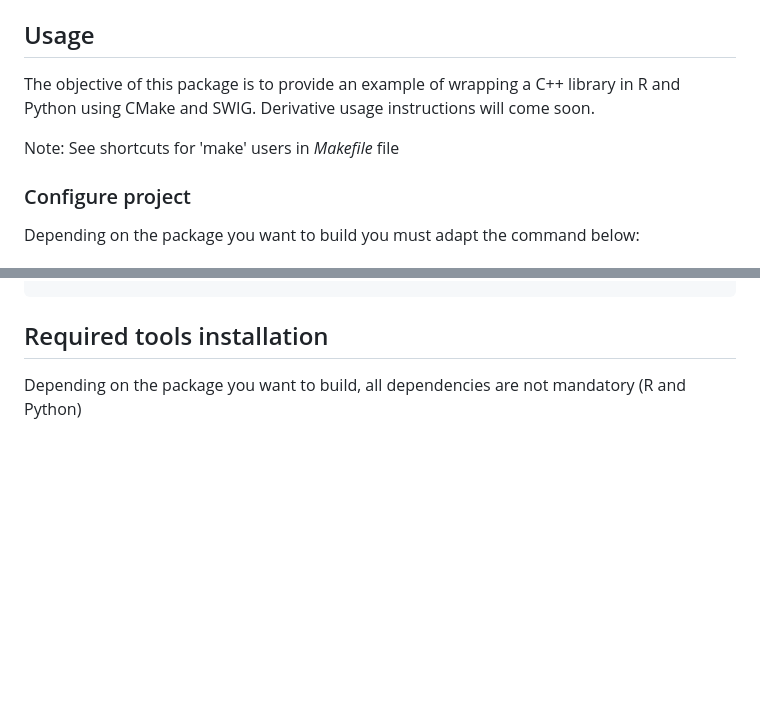
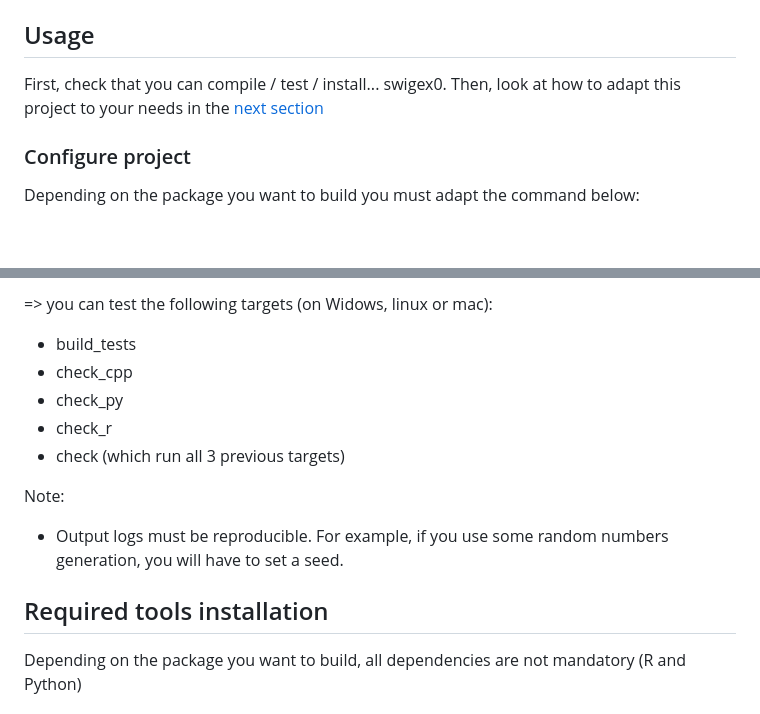
Before and after one commit to fabien-ors/swigex0, a Markdown page: README.md, 2 parts joined by grey strips. Drawn GitHub-style; blank space fills up the shorter version.

Commit message:
Add derivative usage instructions

```diff
--- a/README.md
+++ b/README.md
@@ -59,9 +59,7 @@ Notes:
 
 ## Usage
 
-The objective of this package is to provide an example of wrapping a C++ library in R and Python using CMake and SWIG. Derivative usage instructions will come soon.
-
-Note: See shortcuts for 'make' users in *Makefile* file
+First, check that you can compile / test / install... swigex0. Then, look at how to adapt this project to your needs in the [next section](#derivative-usage)
 
 ### Configure project
 Depending on the package you want to build you must adapt the command below:
@@ -106,3 +188,12 @@ Depending on the package you want to build you must adapt the command below:
+=> you can test the following targets (on Widows, linux or mac):
+  - build_tests
+  - check_cpp
+  - check_py
+  - check_r
+  - check (which run all 3 previous targets)
+
+Note:
+ - Output logs must be reproducible. For example, if you use some random numbers generation, you will have to set a seed.
 
 ## Required tools installation
 
```
Also changed, not shown: other parts of README.md (+84 -0 lines).
